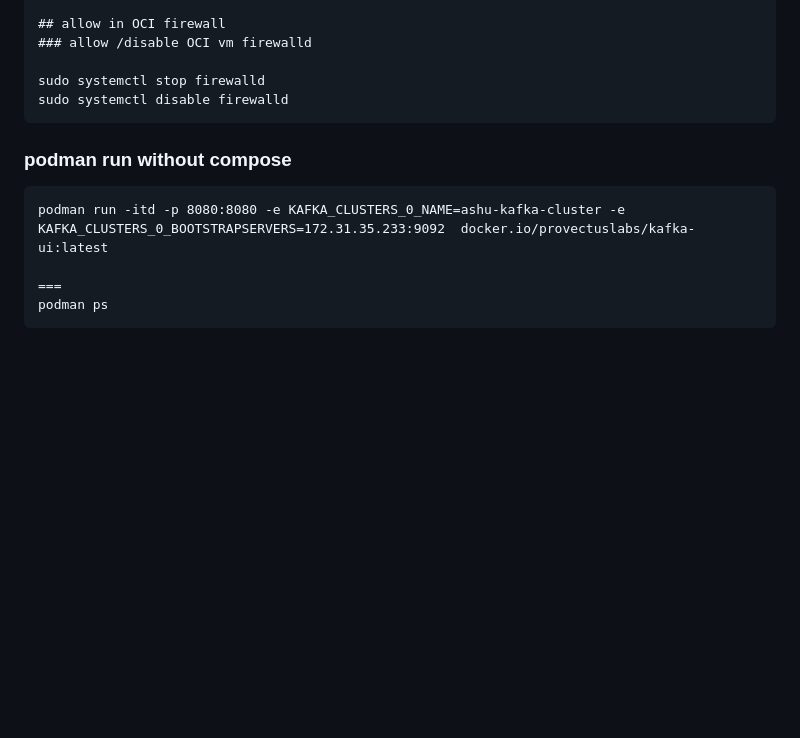
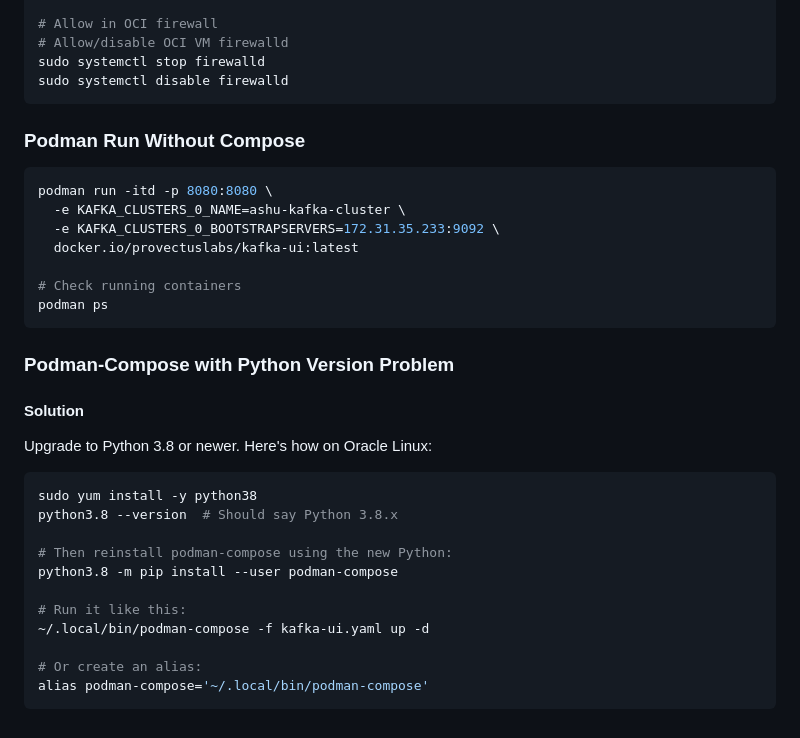
Before and after one commit to redashu/Oracle_Kafka30thJune2025, a Markdown page: day3/README.md, the part around one of its changes. Drawn GitHub-style; blank space fills up the shorter version.

Commit message:
updates kafka

````diff
--- a/day3/README.md
+++ b/day3/README.md
@@ -95,17 +91,39 @@ podman-compose -f kafka-ui.yaml up -d
 podman-compose -f kafka-ui.yaml ps
 
-## allow in OCI firewall
-### allow /disable OCI vm firewalld
-
+# Allow in OCI firewall
+# Allow/disable OCI VM firewalld
 sudo systemctl stop firewalld
 sudo systemctl disable firewalld
 ```
 
-### podman run without compose
+### Podman Run Without Compose
 
-```
-podman run -itd -p 8080:8080 -e KAFKA_CLUSTERS_0_NAME=ashu-kafka-cluster -e KAFKA_CLUSTERS_0_BOOTSTRAPSERVERS=172.31.35.233:9092  docker.io/provectuslabs/kafka-ui:latest
+```sh
+podman run -itd -p 8080:8080 \
+  -e KAFKA_CLUSTERS_0_NAME=ashu-kafka-cluster \
+  -e KAFKA_CLUSTERS_0_BOOTSTRAPSERVERS=172.31.35.233:9092 \
+  docker.io/provectuslabs/kafka-ui:latest
 
-===
+# Check running containers
 podman ps
 ```
+
+### Podman-Compose with Python Version Problem
+
+#### Solution
+
+Upgrade to Python 3.8 or newer. Here's how on Oracle Linux:
+
+```sh
+sudo yum install -y python38
+python3.8 --version  # Should say Python 3.8.x
+
+# Then reinstall podman-compose using the new Python:
+python3.8 -m pip install --user podman-compose
+
+# Run it like this:
+~/.local/bin/podman-compose -f kafka-ui.yaml up -d
+
+# Or create an alias:
+alias podman-compose='~/.local/bin/podman-compose'
+```
````
Also changed, not shown: other parts of day3/README.md (+30 -34 lines).
